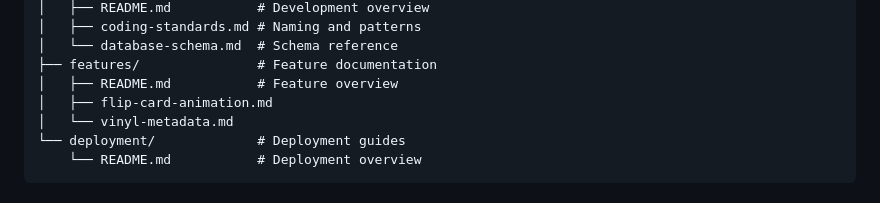
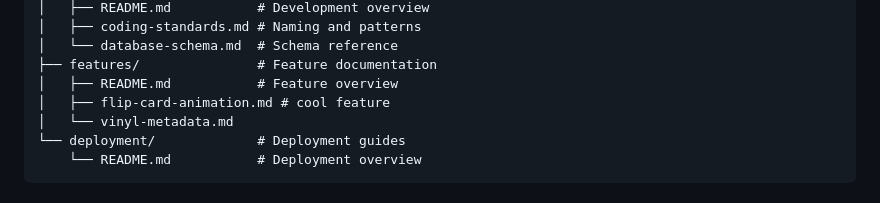
Before and after one commit to lexpierce/my-record-collection, a Markdown page: docs/README.md, the part around the change. Drawn GitHub-style.

```diff
--- a/docs/README.md
+++ b/docs/README.md
@@ -37,7 +37,7 @@ docs/
 │   └── database-schema.md  # Schema reference
 ├── features/               # Feature documentation
 │   ├── README.md           # Feature overview
-│   ├── flip-card-animation.md
+│   ├── flip-card-animation.md # cool feature
 │   └── vinyl-metadata.md
 └── deployment/             # Deployment guides
     └── README.md           # Deployment overview
```
